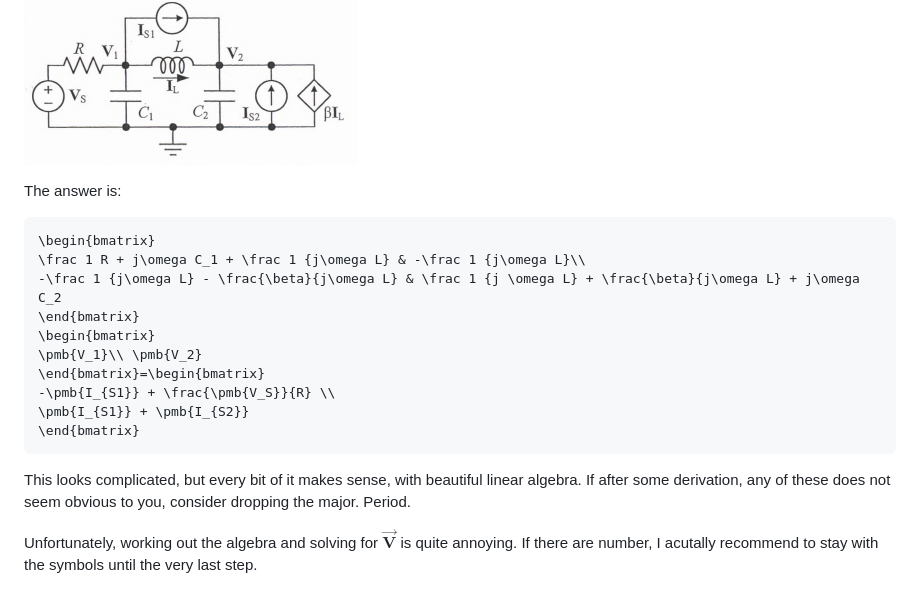
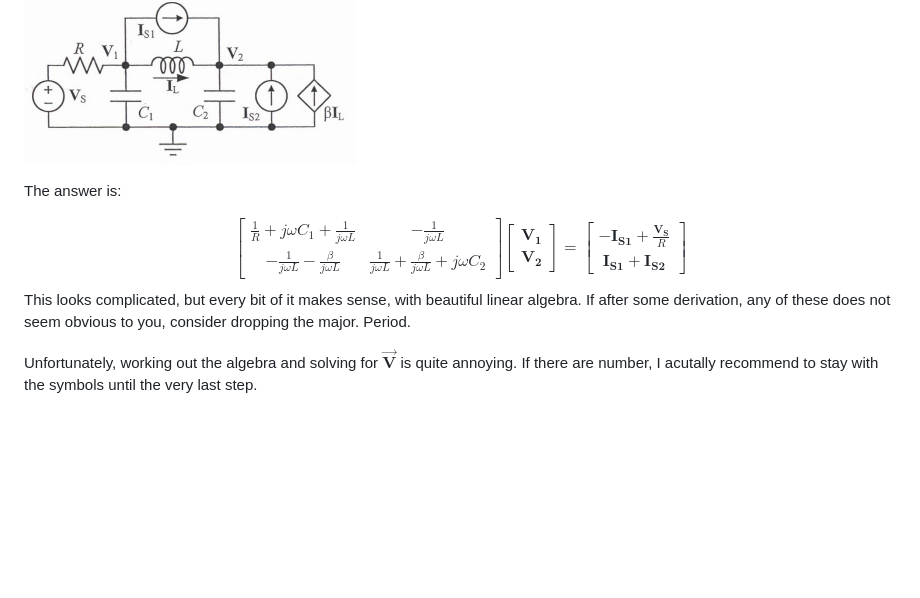
Before and after one commit to mg-04/mg-04.github.io, a Markdown page: docs/fall24.md, the part around the change. Rendered like a GitHub page; blank space fills up the shorter version.

Commit message:
Revert "math"
This reverts commit 32a8e290e30129c573c07d4e7ec15ada3a542fc6.

````diff
--- a/docs/fall24.md
+++ b/docs/fall24.md
@@ -46,8 +46,7 @@ And here was what GNU Ming put down for zero bias:
 
 The answer is:
 
-```math
-\begin{bmatrix}
+$$ \begin{bmatrix}
 \frac 1 R + j\omega C_1 + \frac 1 {j\omega L} & -\frac 1 {j\omega L}\\
 -\frac 1 {j\omega L} - \frac{\beta}{j\omega L} & \frac 1 {j \omega L} + \frac{\beta}{j\omega L} + j\omega C_2
 \end{bmatrix}
@@ -56,9 +55,7 @@ The answer is:
 \end{bmatrix}=\begin{bmatrix}
 -\pmb{I_{S1}} + \frac{\pmb{V_S}}{R} \\
 \pmb{I_{S1}} + \pmb{I_{S2}}
-\end{bmatrix}
-```
-
+\end{bmatrix} $$
 This looks complicated, but every bit of it makes sense, with beautiful linear algebra.
 If after some derivation, any of these does not seem obvious to you, consider dropping the major. Period.
 
````
